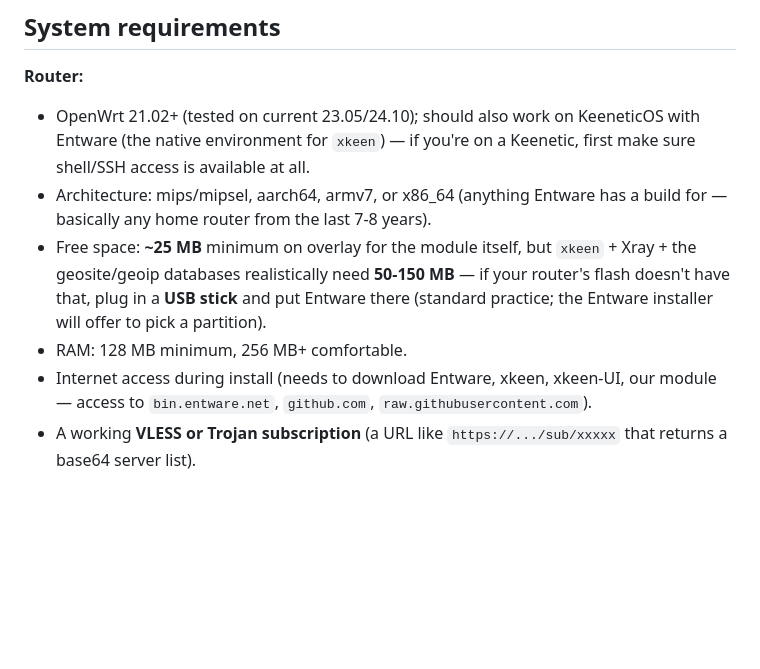
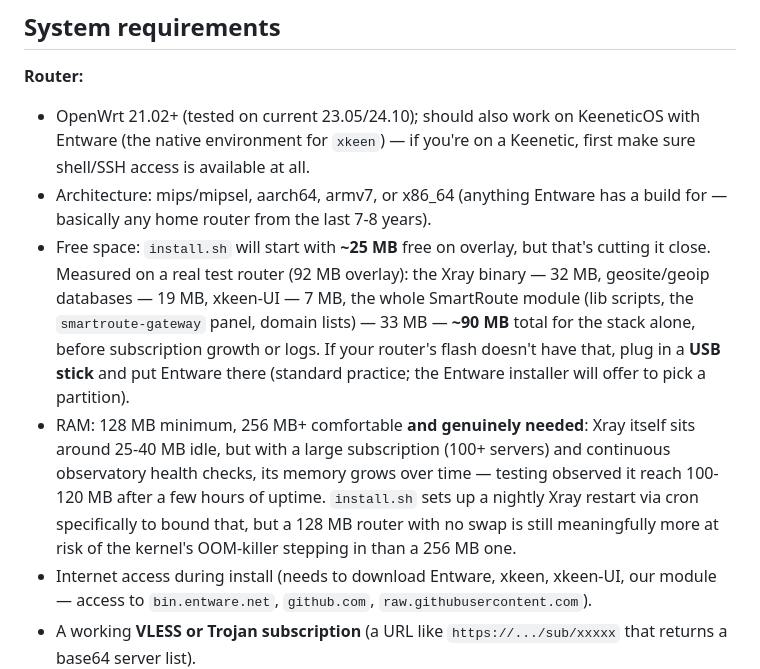
Before and after one commit to LackyCraft/xkeen-smartroute, a Markdown page: README.EN.md, the part around the change. GitHub-like rendering; blank space fills up the shorter version.

```diff
--- a/README.EN.md
+++ b/README.EN.md
@@ -149,8 +149,8 @@ The first version of the panel was built on **metacubexd** (a ready-made open-so
 **Router:**
 - OpenWrt 21.02+ (tested on current 23.05/24.10); should also work on KeeneticOS with Entware (the native environment for `xkeen`) — if you're on a Keenetic, first make sure shell/SSH access is available at all.
 - Architecture: mips/mipsel, aarch64, armv7, or x86_64 (anything Entware has a build for — basically any home router from the last 7-8 years).
-- Free space: **~25 MB** minimum on overlay for the module itself, but `xkeen` + Xray + the geosite/geoip databases realistically need **50-150 MB** — if your router's flash doesn't have that, plug in a **USB stick** and put Entware there (standard practice; the Entware installer will offer to pick a partition).
-- RAM: 128 MB minimum, 256 MB+ comfortable.
+- Free space: `install.sh` will start with **~25 MB** free on overlay, but that's cutting it close. Measured on a real test router (92 MB overlay): the Xray binary — 32 MB, geosite/geoip databases — 19 MB, xkeen-UI — 7 MB, the whole SmartRoute module (lib scripts, the `smartroute-gateway` panel, domain lists) — 33 MB — **~90 MB** total for the stack alone, before subscription growth or logs. If your router's flash doesn't have that, plug in a **USB stick** and put Entware there (standard practice; the Entware installer will offer to pick a partition).
+- RAM: 128 MB minimum, 256 MB+ comfortable **and genuinely needed**: Xray itself sits around 25-40 MB idle, but with a large subscription (100+ servers) and continuous observatory health checks, its memory grows over time — testing observed it reach 100-120 MB after a few hours of uptime. `install.sh` sets up a nightly Xray restart via cron specifically to bound that, but a 128 MB router with no swap is still meaningfully more at risk of the kernel's OOM-killer stepping in than a 256 MB one.
 - Internet access during install (needs to download Entware, xkeen, xkeen-UI, our module — access to `bin.entware.net`, `github.com`, `raw.githubusercontent.com`).
 - A working **VLESS or Trojan subscription** (a URL like `https://.../sub/xxxxx` that returns a base64 server list).
 
```
Also changed, not shown: README.md (+2 -2 lines).
